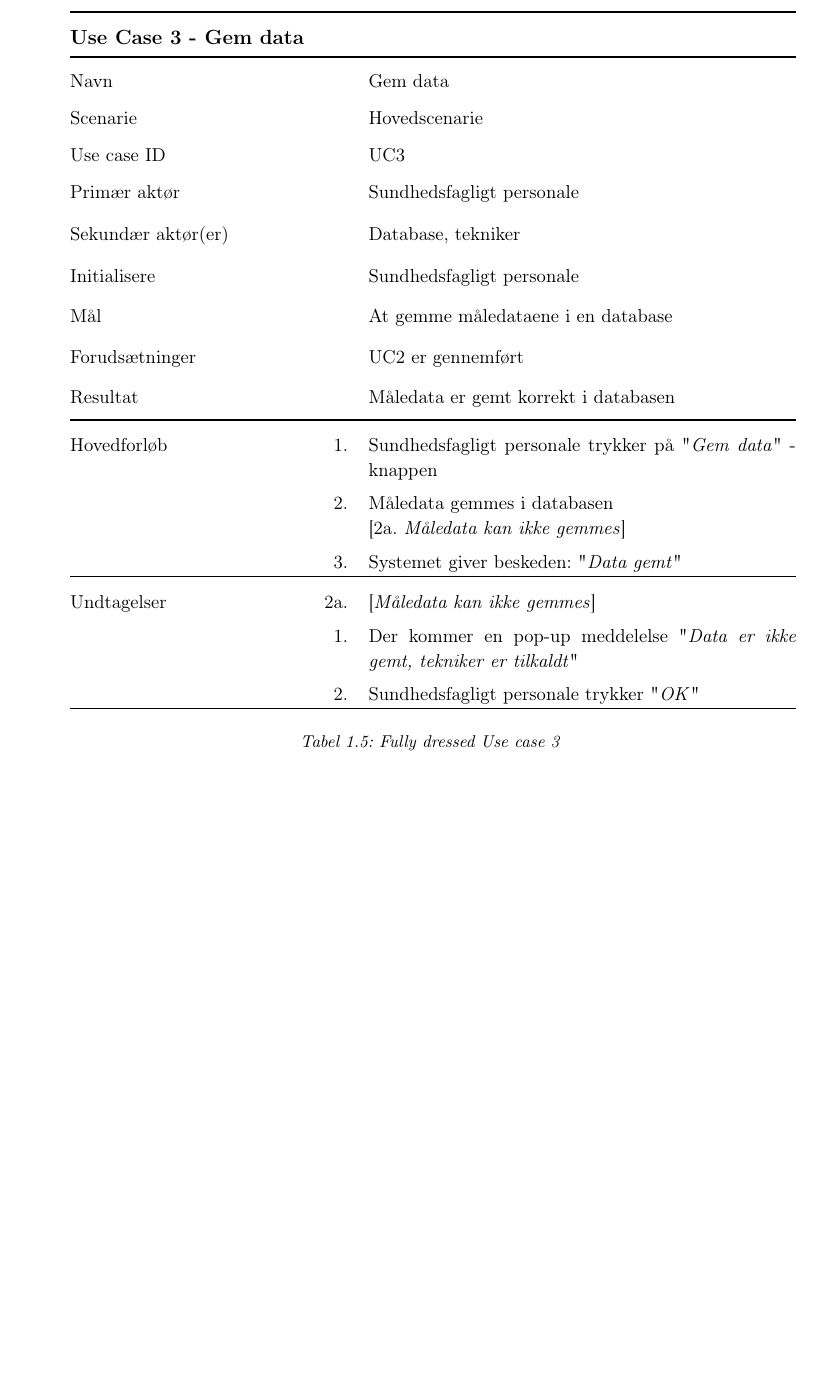
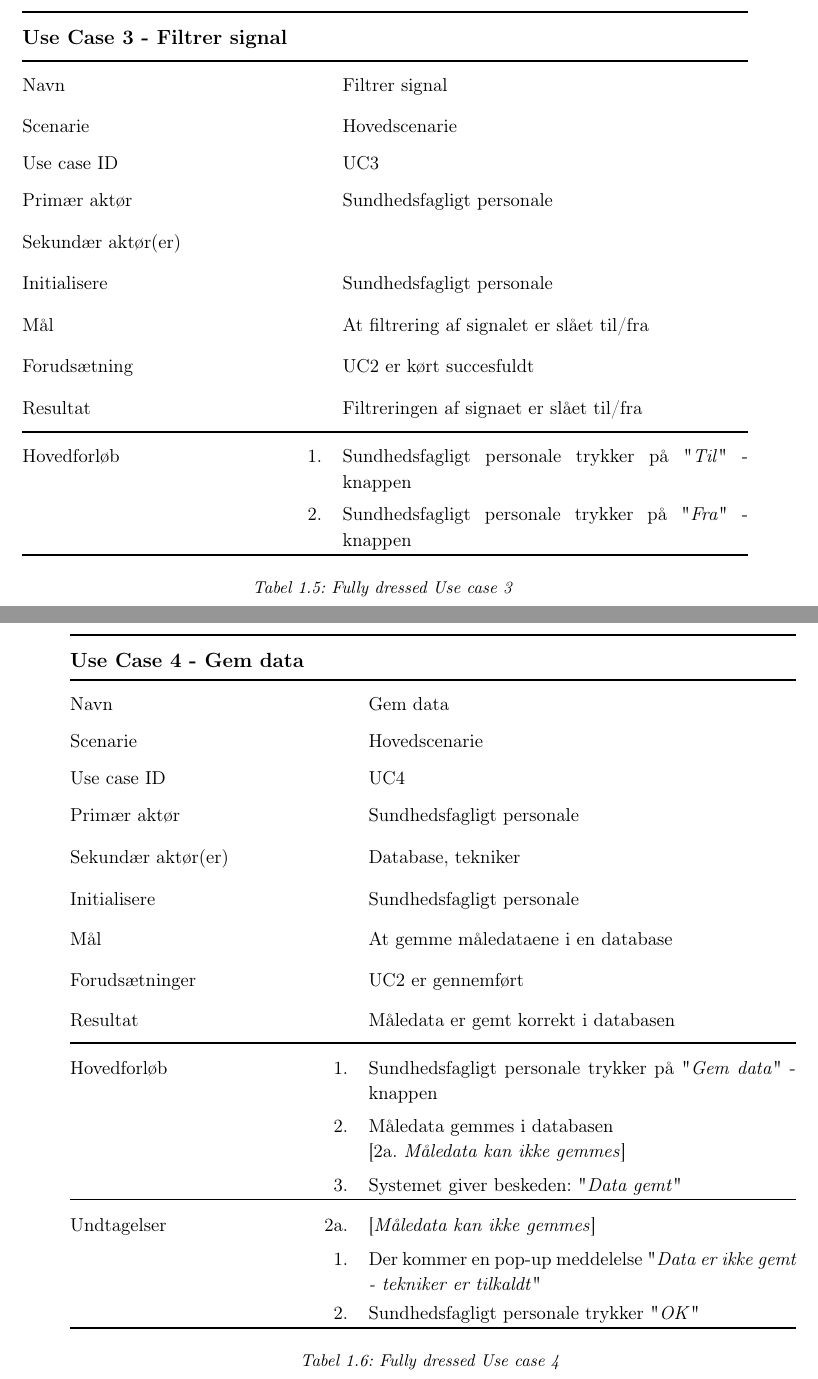
Before and after one commit to finjaralfs/Semesterprojekt3-Blodtryk, a LaTeX book (Dokumentation/LaTeX_Dokumentation & Rapport/Dokumentation.tex, which reads Dokumentation/LaTeX_Dokumentation & Rapport/dfiler/Kravspecifikation.tex): part of page 15 of 43 before the commit and two parts of pages 14 and 15 of 43 after it, the two joined at a grey line, cut so that both start at the same text, the shorter picture padded with empty space. The pictures show the PDF file Dokumentation/LaTeX_Dokumentation & Rapport/Dokumentation.pdf that the author committed with the source.

Commit message:
UC3 ændring - filtrer signal

```diff
--- a/Dokumentation/LaTeX_Dokumentation & Rapport/dfiler/Kravspecifikation.tex
+++ b/Dokumentation/LaTeX_Dokumentation & Rapport/dfiler/Kravspecifikation.tex
@@ -155,11 +155,49 @@ Ud fra use case-diagrammet, er der udarbejdet en fully-dressed use case til hver
 
 \begin{longtabu} to \linewidth{@{}l r X[j]@{}}
 \toprule
-    {\large \textbf{Use Case 3 - Gem data}} && \\
+    {\large \textbf{Use Case 3 - Filtrer signal}} && \\
+    \toprule
+    Navn &&    Filtrer signal\\
+    Scenarie &&    Hovedscenarie\\
+    Use case ID &&    UC3\\
+    Primær aktør &&    Sundhedsfagligt personale\\
+    Sekundær aktør(er) &&    \\
+    Initialisere &&    Sundhedsfagligt personale\\
+    Mål &&    At filtrering af signalet er slået til/fra \\
+    Forudsætning	&&	UC2 er kørt succesfuldt\\
+    Resultat &&    Filtreringen af signaet er slået til/fra\\
+    \toprule
+    Hovedforløb &    1. &    Sundhedsfagligt personale trykker på "\textit{Til}"\- -knappen\\[-1ex]
+                %&    2. &   ....\\[-1ex]
+                &    2. &    Sundhedsfagligt personale trykker på "\textit{Fra}"\- -knappen\\[-1ex]
+                             %[3a. \textit{...}]\newline
+%                             [2a. \textit{Måledata kan ikke gemmes}]\\[-1ex]
+                %&    4. &    ....\\[-1ex]
+%                &    3. &    Systemet giver beskeden: "\textit{Data gemt}"\\[-1ex]
+                             %[3a. \textit{Data ikke gemt}]\\
+                             \toprule
+%    Undtagelser &    2a. &    [\textit{Måledata kan ikke gemmes}]\\[-1ex]
+%    &	1.	&	Der kommer en pop-up meddelelse "\textit{Data er ikke gemt - tekniker er tilkaldt}"\\[-1ex]
+%    &	2.	&	Sundhedsfagligt personale trykker "\textit{OK}"\\[-1ex]
+%    &	2.	&	Sundhedsfagligt personale trykker "\textit{OK}"\ og UC3 starter fra punkt 1\\
+%    &	3.	&	Efter tre forsøg tilkaldes tekniker automatisk\\
+                %&    3b. &    ....\\[-1ex]
+                %&    5a. &    ....\\
+%                \toprule
+\caption{Fully dressed Use case 3}
+\label{UC3}
+\end{longtabu}
+\newpage
+
+%% --------------------------Use Case 4---------------------
+
+\begin{longtabu} to \linewidth{@{}l r X[j]@{}}
+\toprule
+    {\large \textbf{Use Case 4 - Gem data}} && \\
     \toprule
     Navn &&    Gem data\\
     Scenarie &&    Hovedscenarie\\
-    Use case ID &&    UC3\\
+    Use case ID &&    UC4\\
     Primær aktør &&    Sundhedsfagligt personale\\
     Sekundær aktør(er) &&    Database, tekniker\\
     Initialisere &&    Sundhedsfagligt personale\\
@@ -177,20 +215,19 @@ Ud fra use case-diagrammet, er der udarbejdet en fully-dressed use case til hver
                              %[3a. \textit{Data ikke gemt}]\\
                              \toprule
     Undtagelser &    2a. &    [\textit{Måledata kan ikke gemmes}]\\[-1ex]
-    &	1.	&	Der kommer en pop-up meddelelse "\textit{Data er ikke gemt, tekniker er tilkaldt}"\\[-1ex]
+    &	1.	&	Der kommer en pop-up meddelelse "\textit{Data er ikke gemt - tekniker er tilkaldt}"\\[-1ex]
     &	2.	&	Sundhedsfagligt personale trykker "\textit{OK}"\\[-1ex]
 %    &	2.	&	Sundhedsfagligt personale trykker "\textit{OK}"\ og UC3 starter fra punkt 1\\
 %    &	3.	&	Efter tre forsøg tilkaldes tekniker automatisk\\
                 %&    3b. &    ....\\[-1ex]
                 %&    5a. &    ....\\
                 \toprule
-\caption{Fully dressed Use case 3}
-\label{UC3}
+\caption{Fully dressed Use case 4}
+\label{UC4}
 \end{longtabu}
 \newpage
 
-%-------------------Use case 4------------------------
+%-------------------Use case 5------------------------
 
 \begin{longtabu} to \linewidth{@{}l r X[j]@{}}
 \toprule
-    {\large \textbf{Use Case 4 - Kalibrer system}} && \\
```
Also changed, not shown: Dokumentation/LaTeX_Dokumentation & Rapport/Dokumentation.pdf, Dokumentation/LaTeX_Dokumentation & Rapport/dfiler/Kravspecifikation.tex (17 more changed lines), 7 other files.
